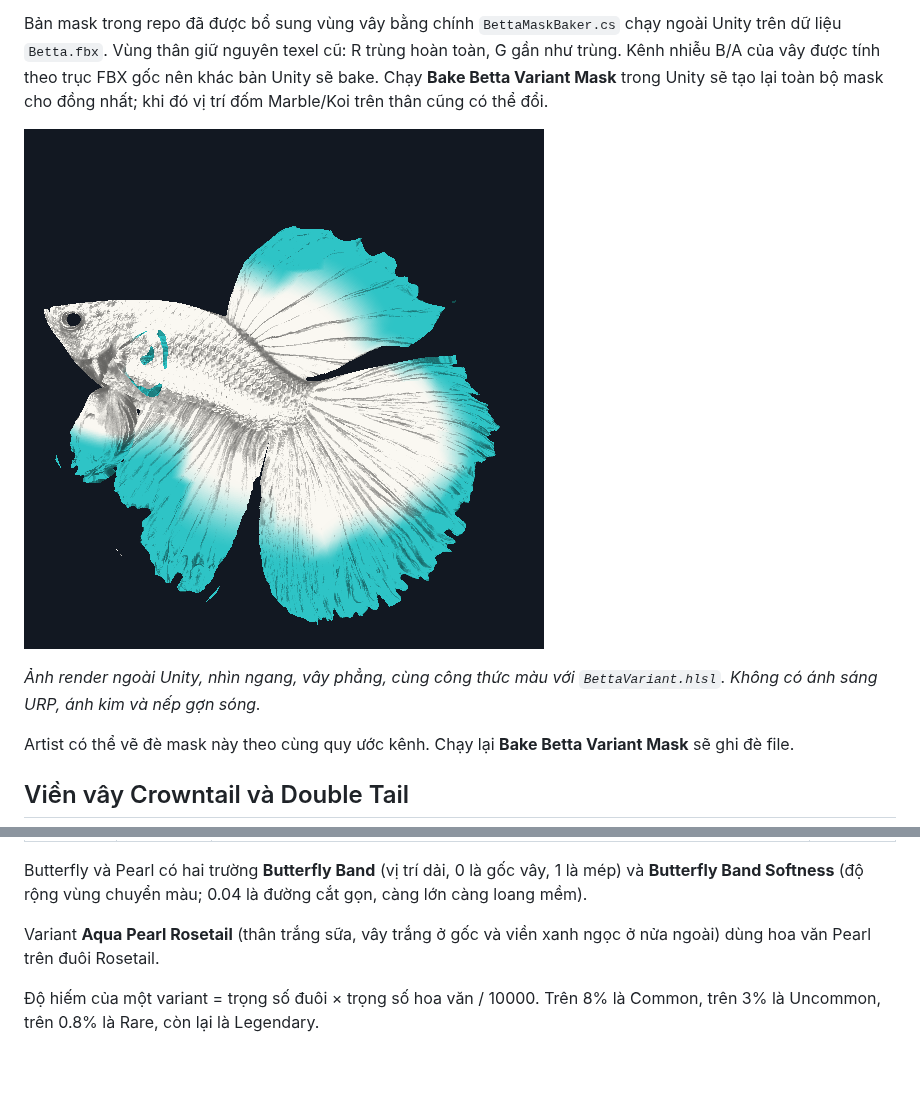
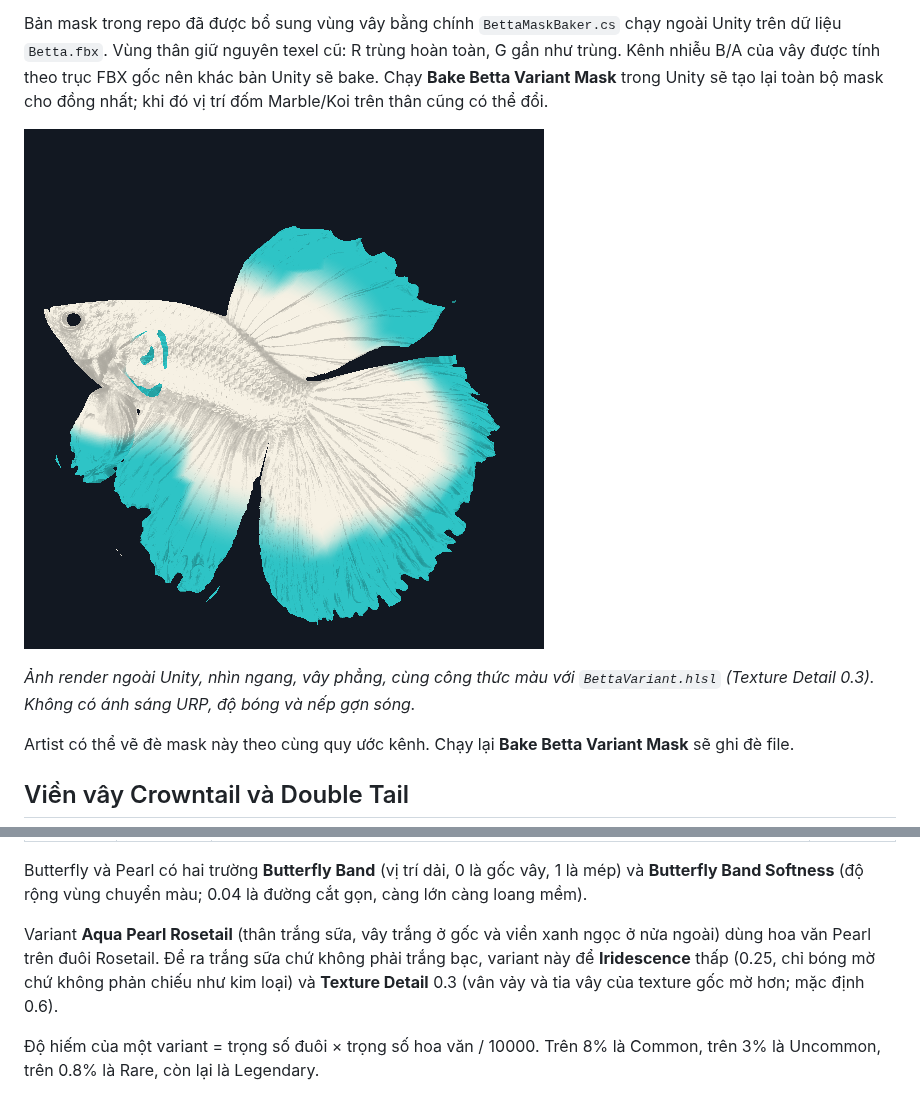
Before and after one commit to thnha/luma-aquarium-mobile, a Markdown page: docs/betta-variants.md, 2 parts joined by grey strips. Rendered like a GitHub page; pictures changed too: docs/previews/BettaVariants/aqua-pearl.png; blank space fills up the shorter version.

```diff
--- a/docs/betta-variants.md
+++ b/docs/betta-variants.md
@@ -42,7 +42,7 @@ Bản mask trong repo đã được bổ sung vùng vây bằng chính `BettaMas
 
 ![Aqua Pearl Rosetail sau khi sửa mask](previews/BettaVariants/aqua-pearl.png)
 
-*Ảnh render ngoài Unity, nhìn ngang, vây phẳng, cùng công thức màu với `BettaVariant.hlsl`. Không có ánh sáng URP, ánh kim và nếp gợn sóng.*
+*Ảnh render ngoài Unity, nhìn ngang, vây phẳng, cùng công thức màu với `BettaVariant.hlsl` (Texture Detail 0.3). Không có ánh sáng URP, độ bóng và nếp gợn sóng.*
 
 Artist có thể vẽ đè mask này theo cùng quy ước kênh. Chạy lại **Bake Betta Variant Mask** sẽ ghi đè file.
 
@@ -105,7 +105,7 @@ Trường **Base Map** (texture cắt alpha từ `Tools/betta_fin_cuts.py`) vẫ
 
 Butterfly và Pearl có hai trường **Butterfly Band** (vị trí dải, 0 là gốc vây, 1 là mép) và **Butterfly Band Softness** (độ rộng vùng chuyển màu; 0.04 là đường cắt gọn, càng lớn càng loang mềm).
 
-Variant **Aqua Pearl Rosetail** (thân trắng sữa, vây trắng ở gốc và viền xanh ngọc ở nửa ngoài) dùng hoa văn Pearl trên đuôi Rosetail.
+Variant **Aqua Pearl Rosetail** (thân trắng sữa, vây trắng ở gốc và viền xanh ngọc ở nửa ngoài) dùng hoa văn Pearl trên đuôi Rosetail. Để ra trắng sữa chứ không phải trắng bạc, variant này để **Iridescence** thấp (0.25, chỉ bóng mờ chứ không phản chiếu như kim loại) và **Texture Detail** 0.3 (vân vảy và tia vây của texture gốc mờ hơn; mặc định 0.6).
 
 Độ hiếm của một variant = trọng số đuôi × trọng số hoa văn / 10000. Trên 8% là Common, trên 3% là Uncommon, trên 0.8% là Rare, còn lại là Legendary.
 
```
Also changed, not shown: 13 other files.
